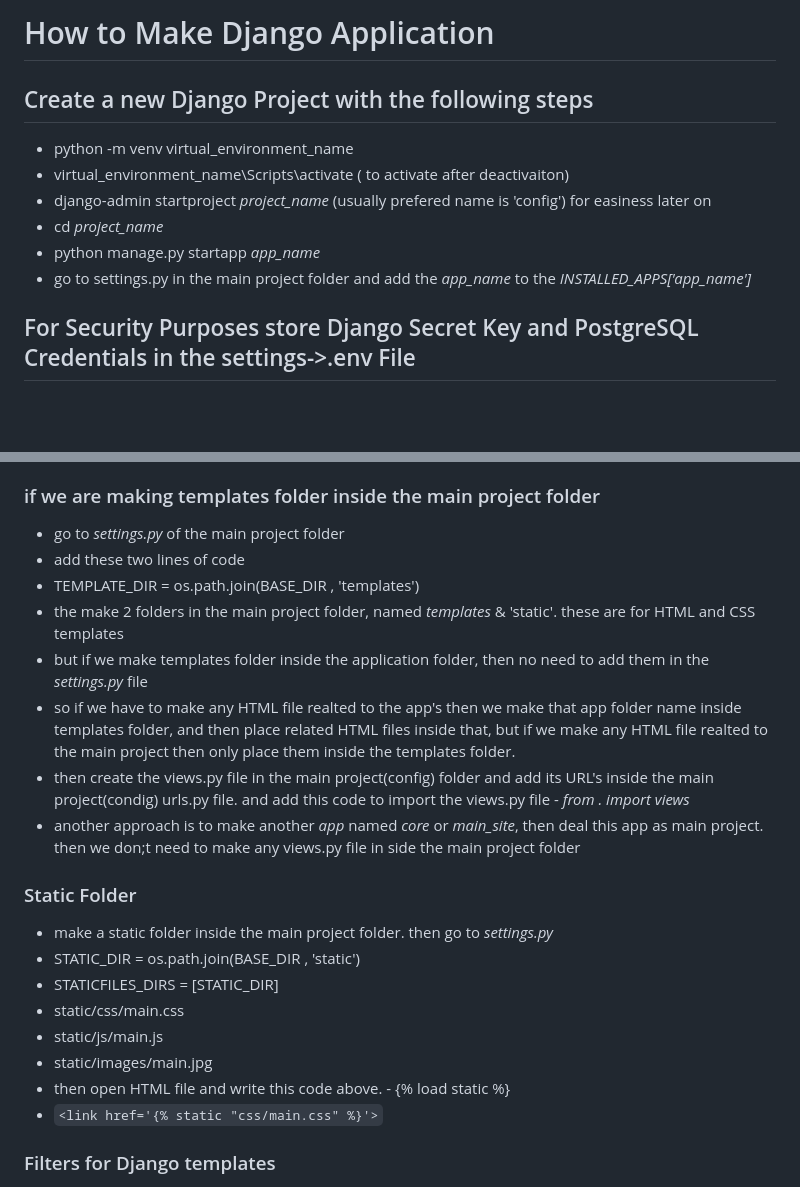
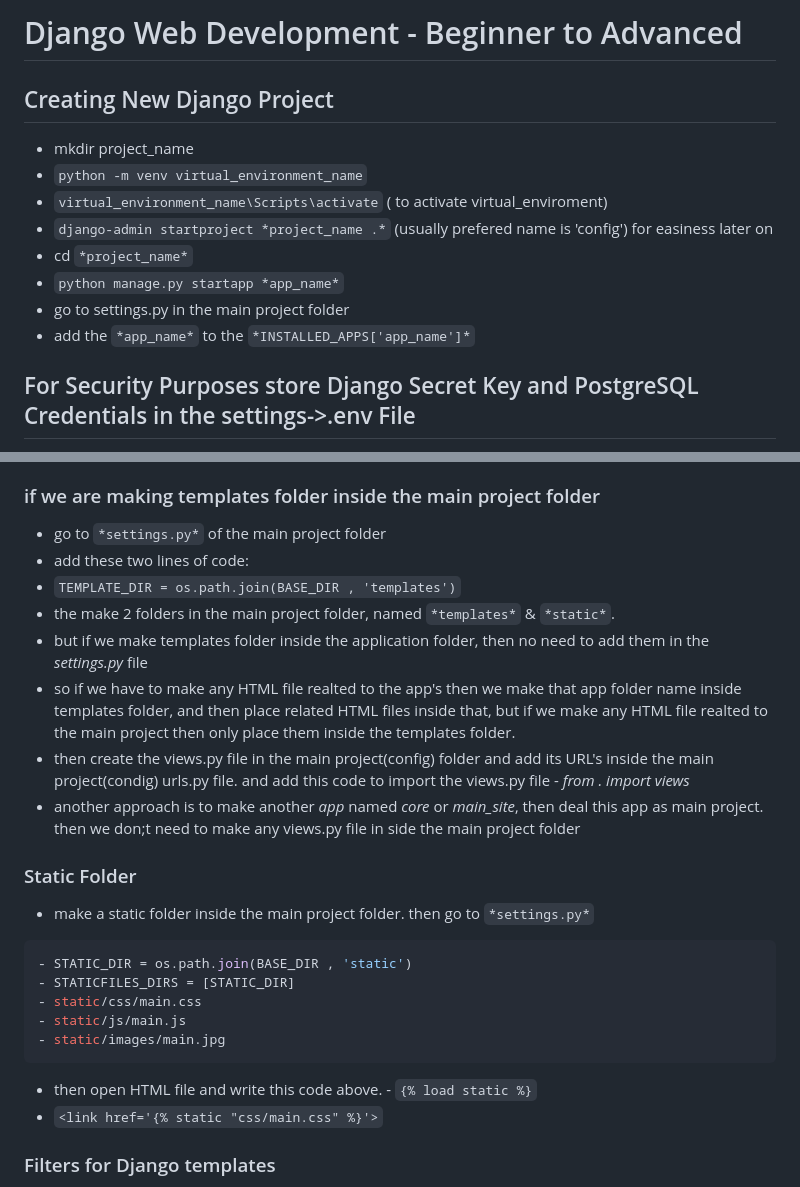
Before and after one commit to ahsankhan609/geekyshows, a Markdown page: STEPS.md, 2 parts joined by grey strips. Rendered like a GitHub page; blank space fills up the shorter version.

````diff
--- a/STEPS.md
+++ b/STEPS.md
@@ -1,13 +1,15 @@
-# How to Make Django Application
+# Django Web Development - Beginner to Advanced
 
-## Create a new Django Project with the following steps
+## Creating New Django Project
 
-- python -m venv virtual_environment_name
-- virtual_environment_name\Scripts\activate ( to activate after deactivaiton)
-- django-admin startproject *project_name* (usually prefered name is 'config') for easiness later on
-- cd *project_name*
-- python manage.py startapp *app_name*
-- go to settings.py in the main project folder and add the *app_name* to the *INSTALLED_APPS['app_name']*
+- mkdir project_name
+- `python -m venv virtual_environment_name`
+- `virtual_environment_name\Scripts\activate` ( to activate virtual_enviroment)
+- `django-admin startproject *project_name .*` (usually prefered name is 'config') for easiness later on
+- cd `*project_name*`
+- `python manage.py startapp *app_name*`
+- go to settings.py in the main project folder
+- add the `*app_name*` to the `*INSTALLED_APPS['app_name']*`
 
 ## For Security Purposes store Django Secret Key and PostgreSQL Credentials in the settings->.env File
 
@@ -38,10 +40,10 @@
 
 ### if we are making templates folder inside the main project folder
 
-- go to *settings.py* of the main project folder
-- add these two lines of code
-- TEMPLATE_DIR = os.path.join(BASE_DIR , 'templates')
-- the make 2 folders in the main project folder, named *templates* & 'static'. these are for HTML and CSS templates
+- go to `*settings.py*` of the main project folder
+- add these two lines of code:
+- `TEMPLATE_DIR = os.path.join(BASE_DIR , 'templates')`
+- the make 2 folders in the main project folder, named `*templates*` & `*static*`.
 - but if we make templates folder inside the application folder, then no need to add them in the *settings.py* file
 - so if we have to make any HTML file realted to the app's then we make that app folder name inside templates folder, and then place related HTML files inside that, but if we make any HTML file realted to the main project then only place them inside the templates folder.
 - then create the views.py file in the main project(config) folder and add its URL's inside the main project(condig) urls.py file. and add this code to import the views.py file - *from . import views*
@@ -49,13 +51,17 @@
 
 ### Static Folder
 
-- make a static folder inside the main project folder. then go to *settings.py*
+- make a static folder inside the main project folder. then go to `*settings.py*`
+
+```python
 - STATIC_DIR = os.path.join(BASE_DIR , 'static')
 - STATICFILES_DIRS = [STATIC_DIR]
 - static/css/main.css
 - static/js/main.js
 - static/images/main.jpg
-- then open HTML file and write this code above. - {% load static %}
+```
+
+- then open HTML file and write this code above. - `{% load static %}`
 - `<link href='{% static "css/main.css" %}'>`
 
 ### Filters for Django templates
````
